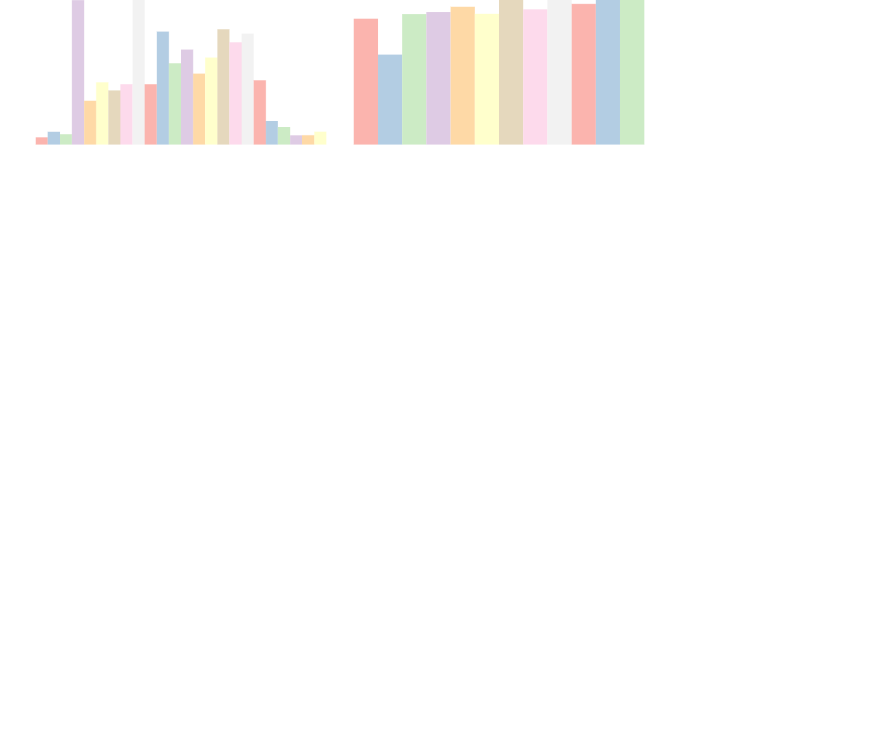
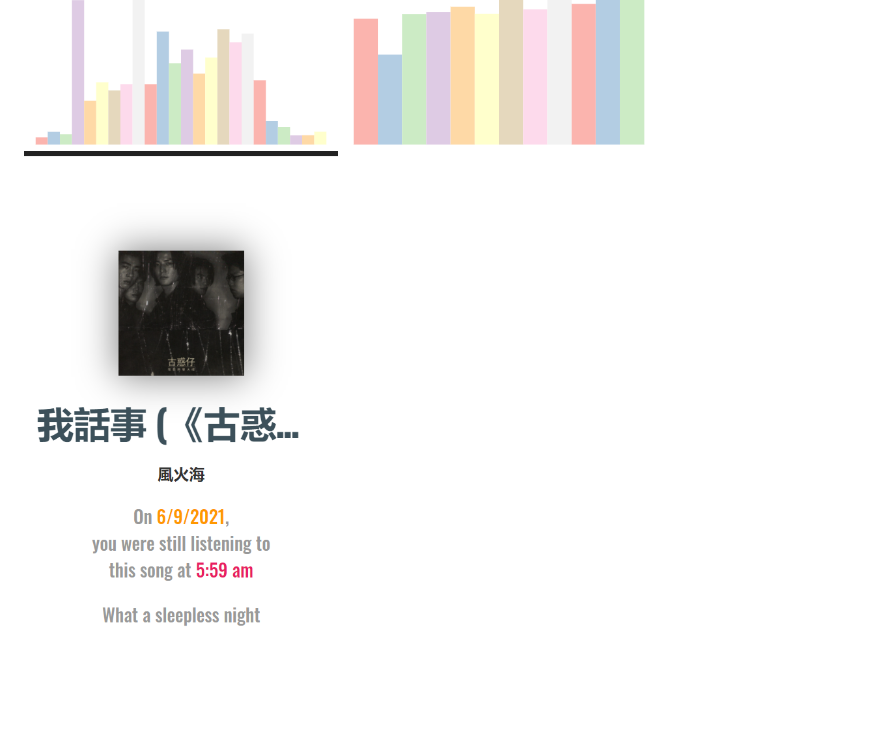
Before and after one commit to ChiChou/am, a Markdown page: README.md, the part around the change. GitHub-like rendering; pictures changed too: img/stayup.png (added); blank space fills up the shorter version.

```diff
--- a/README.md
+++ b/README.md
@@ -43,3 +43,4 @@ The visualized data will be under `web/data`. You need a static http server (e.g
 ![Favorite Artists](img/singers.png)
 ![Favorite Hour](img/hourly.png)
 ![Monthly Usage](img/monthly.png)
+![Monthly Usage](img/stayup.png)
```
Also changed, not shown: 1 other file.
